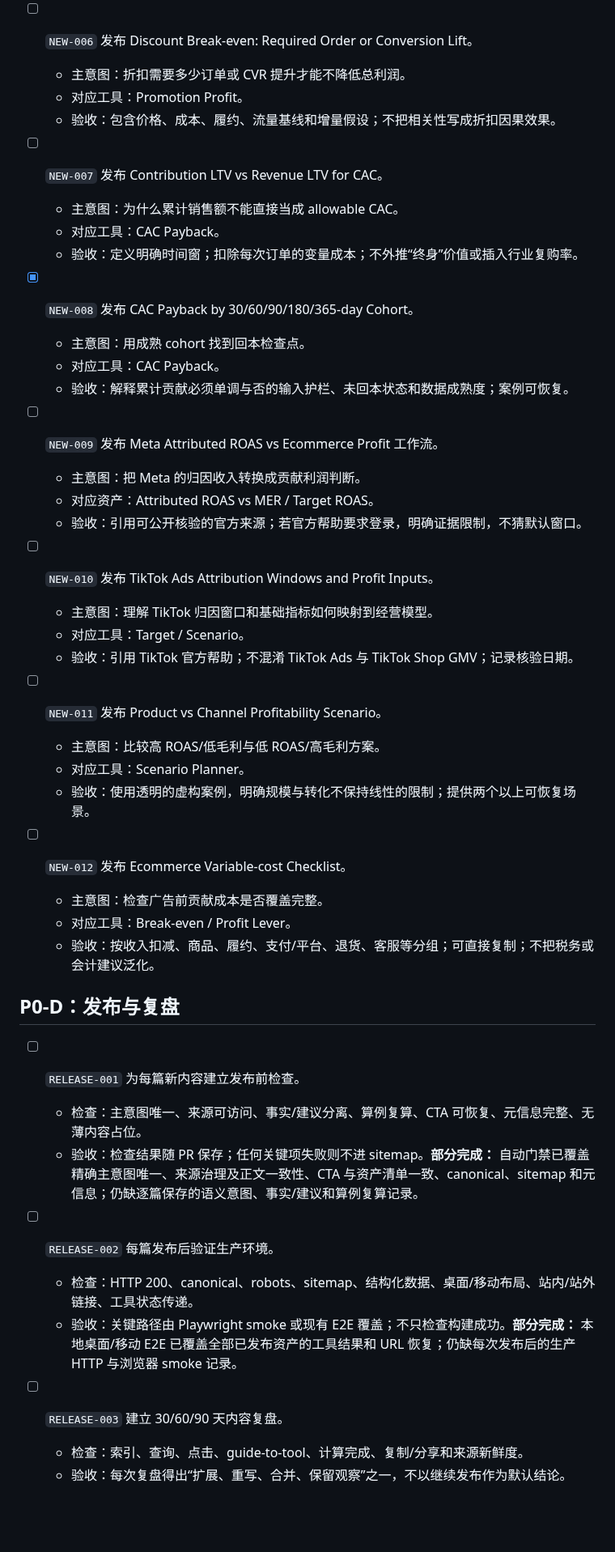
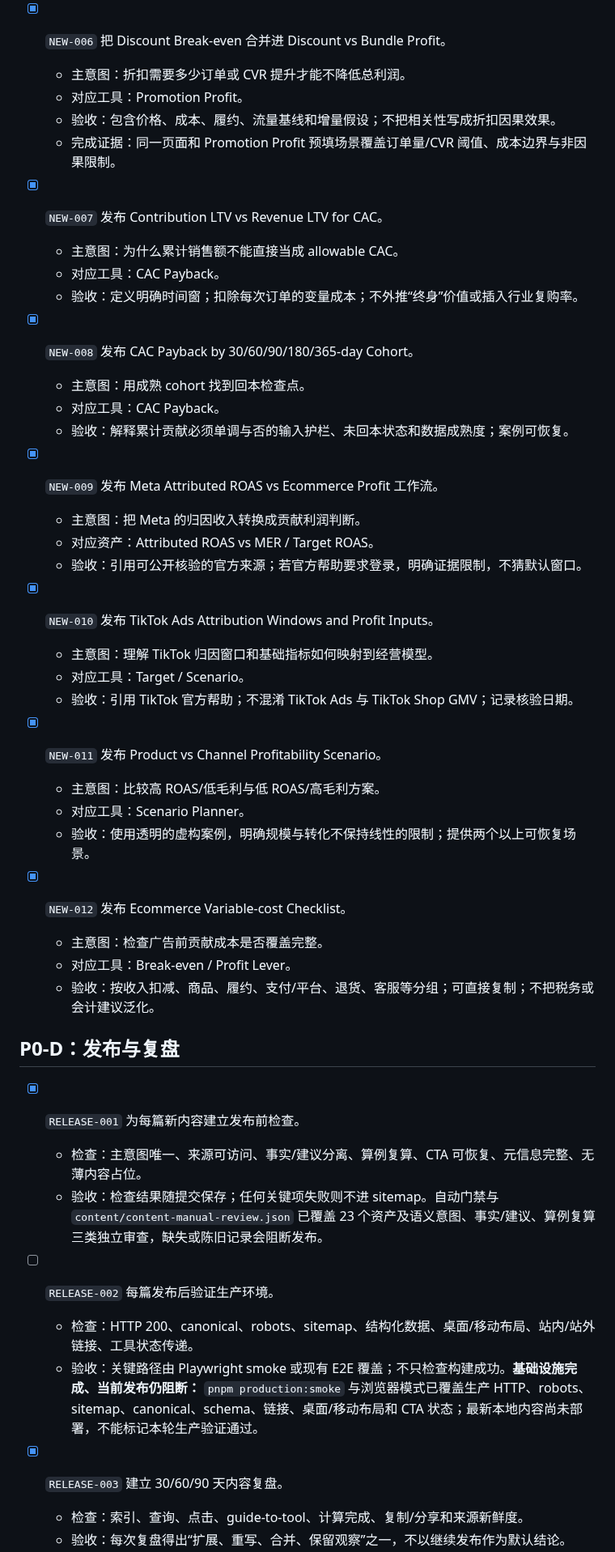
Before and after one commit to redreamality/roasbreak, a Markdown page: docs/product/content-enhancement-backlog.md, the part around one of its changes. Shown at 81% size. Rendered like a GitHub page; blank space fills up the shorter version.

Commit message:
docs: reconcile content roadmap status

```diff
--- a/docs/product/content-enhancement-backlog.md
+++ b/docs/product/content-enhancement-backlog.md
@@ -114,12 +115,13 @@
   - 对应工具：ROAS vs ACoS / Target ROAS。
   - 验收：与 `GUIDE-002` 分工明确，前者回答具体经营工作流，后者维护核心指标关系；包含一个完整 Seller 场景。
 
-- [ ] `NEW-006` 发布 Discount Break-even: Required Order or Conversion Lift。
+- [x] `NEW-006` 把 Discount Break-even 合并进 Discount vs Bundle Profit。
   - 主意图：折扣需要多少订单或 CVR 提升才能不降低总利润。
   - 对应工具：Promotion Profit。
   - 验收：包含价格、成本、履约、流量基线和增量假设；不把相关性写成折扣因果效果。
+  - 完成证据：同一页面和 Promotion Profit 预填场景覆盖订单量/CVR 阈值、成本边界与非因果限制。
 
-- [ ] `NEW-007` 发布 Contribution LTV vs Revenue LTV for CAC。
+- [x] `NEW-007` 发布 Contribution LTV vs Revenue LTV for CAC。
   - 主意图：为什么累计销售额不能直接当成 allowable CAC。
   - 对应工具：CAC Payback。
   - 验收：定义明确时间窗；扣除每次订单的变量成本；不外推“终身”价值或插入行业复购率。
@@ -129,36 +131,36 @@
   - 对应工具：CAC Payback。
   - 验收：解释累计贡献必须单调与否的输入护栏、未回本状态和数据成熟度；案例可恢复。
 
-- [ ] `NEW-009` 发布 Meta Attributed ROAS vs Ecommerce Profit 工作流。
+- [x] `NEW-009` 发布 Meta Attributed ROAS vs Ecommerce Profit 工作流。
   - 主意图：把 Meta 的归因收入转换成贡献利润判断。
   - 对应资产：Attributed ROAS vs MER / Target ROAS。
   - 验收：引用可公开核验的官方来源；若官方帮助要求登录，明确证据限制，不猜默认窗口。
 
-- [ ] `NEW-010` 发布 TikTok Ads Attribution Windows and Profit Inputs。
+- [x] `NEW-010` 发布 TikTok Ads Attribution Windows and Profit Inputs。
   - 主意图：理解 TikTok 归因窗口和基础指标如何映射到经营模型。
   - 对应工具：Target / Scenario。
   - 验收：引用 TikTok 官方帮助；不混淆 TikTok Ads 与 TikTok Shop GMV；记录核验日期。
 
-- [ ] `NEW-011` 发布 Product vs Channel Profitability Scenario。
+- [x] `NEW-011` 发布 Product vs Channel Profitability Scenario。
   - 主意图：比较高 ROAS/低毛利与低 ROAS/高毛利方案。
   - 对应工具：Scenario Planner。
   - 验收：使用透明的虚构案例，明确规模与转化不保持线性的限制；提供两个以上可恢复场景。
 
-- [ ] `NEW-012` 发布 Ecommerce Variable-cost Checklist。
+- [x] `NEW-012` 发布 Ecommerce Variable-cost Checklist。
   - 主意图：检查广告前贡献成本是否覆盖完整。
   - 对应工具：Break-even / Profit Lever。
   - 验收：按收入扣减、商品、履约、支付/平台、退货、客服等分组；可直接复制；不把税务或会计建议泛化。
 
 ## P0-D：发布与复盘
 
-- [ ] `RELEASE-001` 为每篇新内容建立发布前检查。
+- [x] `RELEASE-001` 为每篇新内容建立发布前检查。
   - 检查：主意图唯一、来源可访问、事实/建议分离、算例复算、CTA 可恢复、元信息完整、无薄内容占位。
-  - 验收：检查结果随 PR 保存；任何关键项失败则不进 sitemap。**部分完成：** 自动门禁已覆盖精确主意图唯一、来源治理及正文一致性、CTA 与资产清单一致、canonical、sitemap 和元信息；仍缺逐篇保存的语义意图、事实/建议和算例复算记录。
+  - 验收：检查结果随提交保存；任何关键项失败则不进 sitemap。自动门禁与 `content/content-manual-review.json` 已覆盖 23 个资产及语义意图、事实/建议、算例复算三类独立审查，缺失或陈旧记录会阻断发布。
 
 - [ ] `RELEASE-002` 每篇发布后验证生产环境。
   - 检查：HTTP 200、canonical、robots、sitemap、结构化数据、桌面/移动布局、站内/站外链接、工具状态传递。
-  - 验收：关键路径由 Playwright smoke 或现有 E2E 覆盖；不只检查构建成功。**部分完成：** 本地桌面/移动 E2E 已覆盖全部已发布资产的工具结果和 URL 恢复；仍缺每次发布后的生产 HTTP 与浏览器 smoke 记录。
+  - 验收：关键路径由 Playwright smoke 或现有 E2E 覆盖；不只检查构建成功。**基础设施完成、当前发布仍阻断：** `pnpm production:smoke` 与浏览器模式已覆盖生产 HTTP、robots、sitemap、canonical、schema、链接、桌面/移动布局和 CTA 状态；最新本地内容尚未部署，不能标记本轮生产验证通过。
 
-- [ ] `RELEASE-003` 建立 30/60/90 天内容复盘。
+- [x] `RELEASE-003` 建立 30/60/90 天内容复盘。
   - 检查：索引、查询、点击、guide-to-tool、计算完成、复制/分享和来源新鲜度。
   - 验收：每次复盘得出“扩展、重写、合并、保留观察”之一，不以继续发布作为默认结论。
```
Also changed, not shown: other parts of docs/product/content-enhancement-backlog.md (+19 -8 lines), docs/research/cross-border-commerce-content-research.md (+22 -20 lines).
